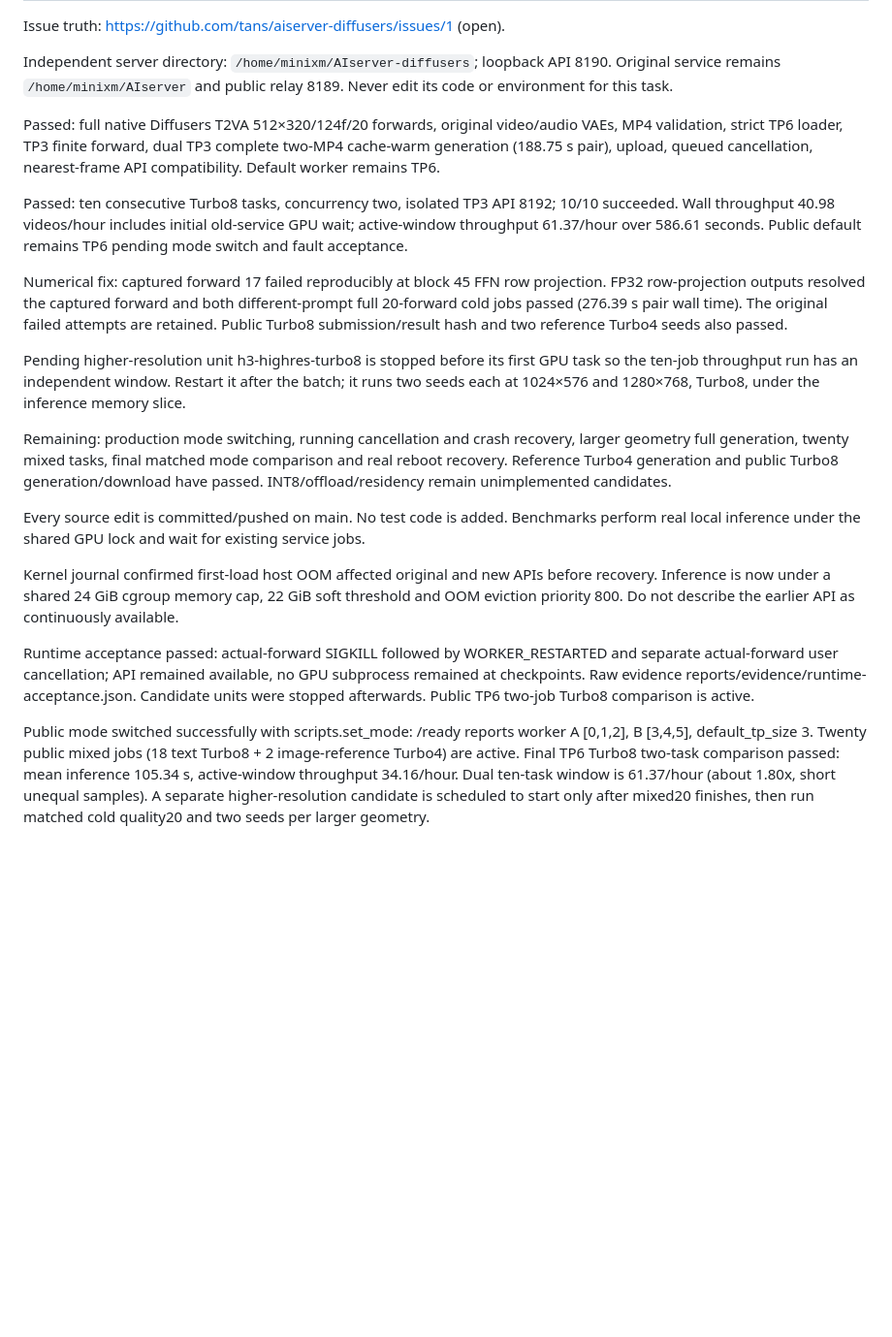
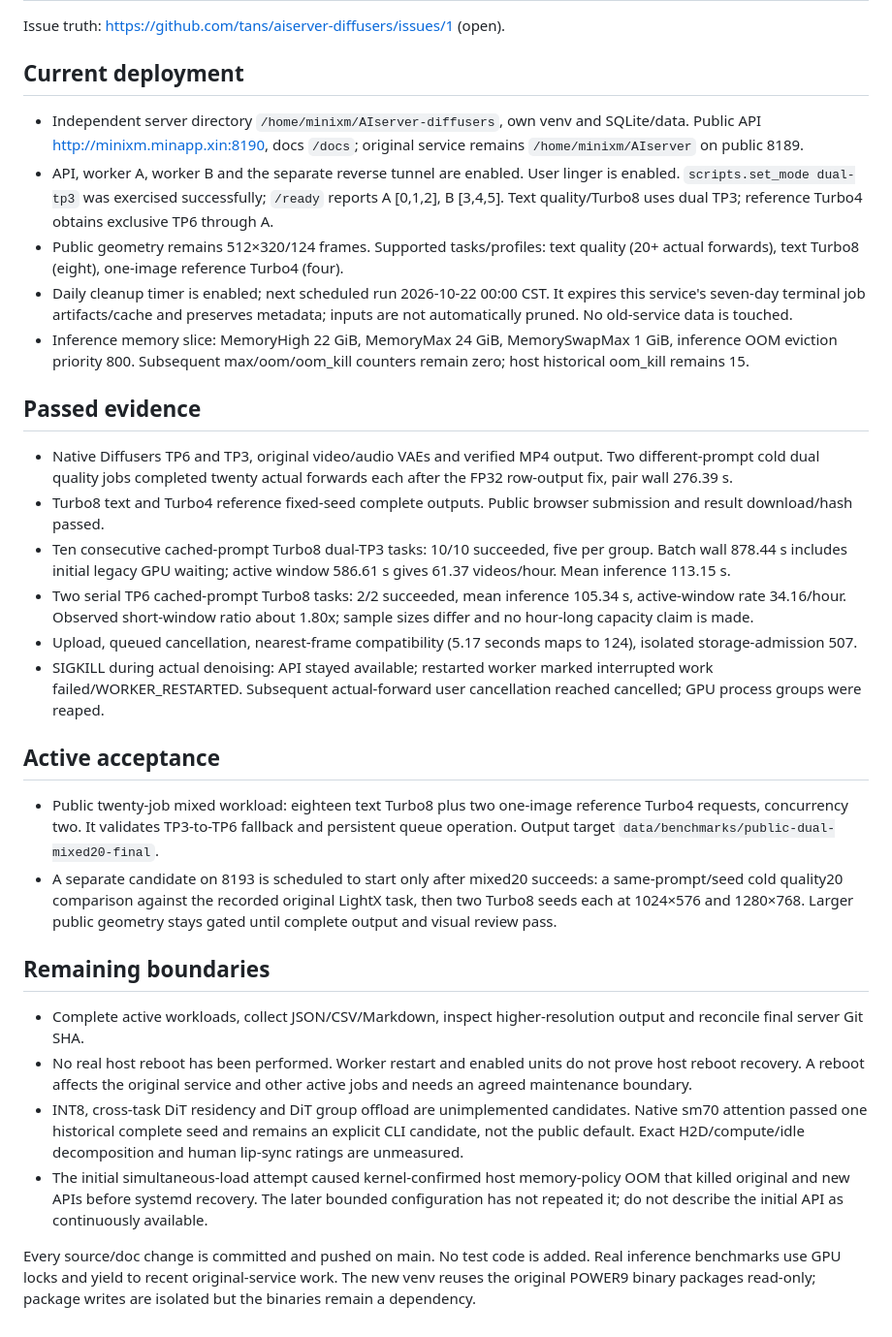
Before and after one commit to tans/aiserver-diffusers, a Markdown page: STATE.md, the part around one of its changes. Shown at 97% size. GitHub-like rendering; blank space fills up the shorter version.

Commit message:
docs(state): reconcile live dual deployment and remaining acceptance gates

```diff
--- a/STATE.md
+++ b/STATE.md
@@ -2,23 +2,33 @@
 
 Issue truth: https://github.com/tans/aiserver-diffusers/issues/1 (open).
 
-Independent server directory: `/home/minixm/AIserver-diffusers`; loopback API 8190. Original service remains `/home/minixm/AIserver` and public relay 8189. Never edit its code or environment for this task.
+## Current deployment
 
-Passed: full native Diffusers T2VA 512×320/124f/20 forwards, original video/audio VAEs, MP4 validation, strict TP6 loader, TP3 finite forward, dual TP3 complete two-MP4 cache-warm generation (188.75 s pair), upload, queued cancellation, nearest-frame API compatibility. Default worker remains TP6.
+- Independent server directory `/home/minixm/AIserver-diffusers`, own venv and SQLite/data. Public API http://minixm.minapp.xin:8190, docs `/docs`; original service remains `/home/minixm/AIserver` on public 8189.
+- API, worker A, worker B and the separate reverse tunnel are enabled. User linger is enabled. `scripts.set_mode dual-tp3` was exercised successfully; `/ready` reports A [0,1,2], B [3,4,5]. Text quality/Turbo8 uses dual TP3; reference Turbo4 obtains exclusive TP6 through A.
+- Public geometry remains 512×320/124 frames. Supported tasks/profiles: text quality (20+ actual forwards), text Turbo8 (eight), one-image reference Turbo4 (four).
+- Daily cleanup timer is enabled; next scheduled run 2026-10-22 00:00 CST. It expires this service's seven-day terminal job artifacts/cache and preserves metadata; inputs are not automatically pruned. No old-service data is touched.
+- Inference memory slice: MemoryHigh 22 GiB, MemoryMax 24 GiB, MemorySwapMax 1 GiB, inference OOM eviction priority 800. Subsequent max/oom/oom_kill counters remain zero; host historical oom_kill remains 15.
 
-Passed: ten consecutive Turbo8 tasks, concurrency two, isolated TP3 API 8192; 10/10 succeeded. Wall throughput 40.98 videos/hour includes initial old-service GPU wait; active-window throughput 61.37/hour over 586.61 seconds. Public default remains TP6 pending mode switch and fault acceptance.
+## Passed evidence
 
-Numerical fix: captured forward 17 failed reproducibly at block 45 FFN row projection. FP32 row-projection outputs resolved the captured forward and both different-prompt full 20-forward cold jobs passed (276.39 s pair wall time). The original failed attempts are retained. Public Turbo8 submission/result hash and two reference Turbo4 seeds also passed.
+- Native Diffusers TP6 and TP3, original video/audio VAEs and verified MP4 output. Two different-prompt cold dual quality jobs completed twenty actual forwards each after the FP32 row-output fix, pair wall 276.39 s.
+- Turbo8 text and Turbo4 reference fixed-seed complete outputs. Public browser submission and result download/hash passed.
+- Ten consecutive cached-prompt Turbo8 dual-TP3 tasks: 10/10 succeeded, five per group. Batch wall 878.44 s includes initial legacy GPU waiting; active window 586.61 s gives 61.37 videos/hour. Mean inference 113.15 s.
+- Two serial TP6 cached-prompt Turbo8 tasks: 2/2 succeeded, mean inference 105.34 s, active-window rate 34.16/hour. Observed short-window ratio about 1.80x; sample sizes differ and no hour-long capacity claim is made.
+- Upload, queued cancellation, nearest-frame compatibility (5.17 seconds maps to 124), isolated storage-admission 507.
+- SIGKILL during actual denoising: API stayed available; restarted worker marked interrupted work failed/WORKER_RESTARTED. Subsequent actual-forward user cancellation reached cancelled; GPU process groups were reaped.
 
-Pending higher-resolution unit h3-highres-turbo8 is stopped before its first GPU task so the ten-job throughput run has an independent window. Restart it after the batch; it runs two seeds each at 1024×576 and 1280×768, Turbo8, under the inference memory slice.
+## Active acceptance
 
+- Public twenty-job mixed workload: eighteen text Turbo8 plus two one-image reference Turbo4 requests, concurrency two. It validates TP3-to-TP6 fallback and persistent queue operation. Output target `data/benchmarks/public-dual-mixed20-final`.
+- A separate candidate on 8193 is scheduled to start only after mixed20 succeeds: a same-prompt/seed cold quality20 comparison against the recorded original LightX task, then two Turbo8 seeds each at 1024×576 and 1280×768. Larger public geometry stays gated until complete output and visual review pass.
 
-Remaining: production mode switching, running cancellation and crash recovery, larger geometry full generation, twenty mixed tasks, final matched mode comparison and real reboot recovery. Reference Turbo4 generation and public Turbo8 generation/download have passed. INT8/offload/residency remain unimplemented candidates.
+## Remaining boundaries
 
-Every source edit is committed/pushed on main. No test code is added. Benchmarks perform real local inference under the shared GPU lock and wait for existing service jobs.
+- Complete active workloads, collect JSON/CSV/Markdown, inspect higher-resolution output and reconcile final server Git SHA.
+- No real host reboot has been performed. Worker restart and enabled units do not prove host reboot recovery. A reboot affects the original service and other active jobs and needs an agreed maintenance boundary.
+- INT8, cross-task DiT residency and DiT group offload are unimplemented candidates. Native sm70 attention passed one historical complete seed and remains an explicit CLI candidate, not the public default. Exact H2D/compute/idle decomposition and human lip-sync ratings are unmeasured.
+- The initial simultaneous-load attempt caused kernel-confirmed host memory-policy OOM that killed original and new APIs before systemd recovery. The later bounded configuration has not repeated it; do not describe the initial API as continuously available.
 
-Kernel journal confirmed first-load host OOM affected original and new APIs before recovery. Inference is now under a shared 24 GiB cgroup memory cap, 22 GiB soft threshold and OOM eviction priority 800. Do not describe the earlier API as continuously available.
-
-Runtime acceptance passed: actual-forward SIGKILL followed by WORKER_RESTARTED and separate actual-forward user cancellation; API remained available, no GPU subprocess remained at checkpoints. Raw evidence reports/evidence/runtime-acceptance.json. Candidate units were stopped afterwards. Public TP6 two-job Turbo8 comparison is active.
-
-Public mode switched successfully with scripts.set_mode: /ready reports worker A [0,1,2], B [3,4,5], default_tp_size 3. Twenty public mixed jobs (18 text Turbo8 + 2 image-reference Turbo4) are active. Final TP6 Turbo8 two-task comparison passed: mean inference 105.34 s, active-window throughput 34.16/hour. Dual ten-task window is 61.37/hour (about 1.80x, short unequal samples). A separate higher-resolution candidate is scheduled to start only after mixed20 finishes, then run matched cold quality20 and two seeds per larger geometry.
+Every source/doc change is committed and pushed on main. No test code is added. Real inference benchmarks use GPU locks and yield to recent original-service work. The new venv reuses the original POWER9 binary packages read-only; package writes are isolated but the binaries remain a dependency.
```
Also changed, not shown: other parts of STATE.md (+1 -1 lines), docs/optimization-results.md (+7 -4 lines).
